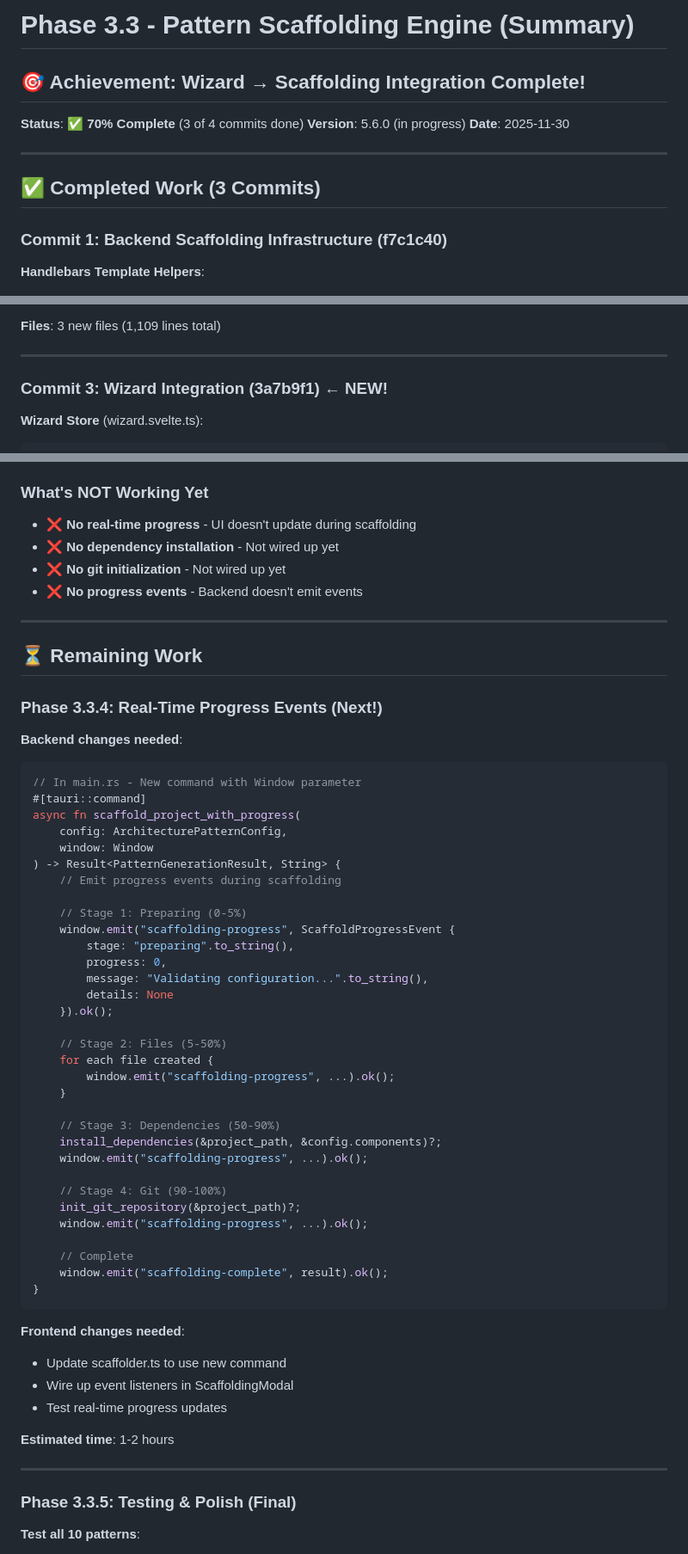
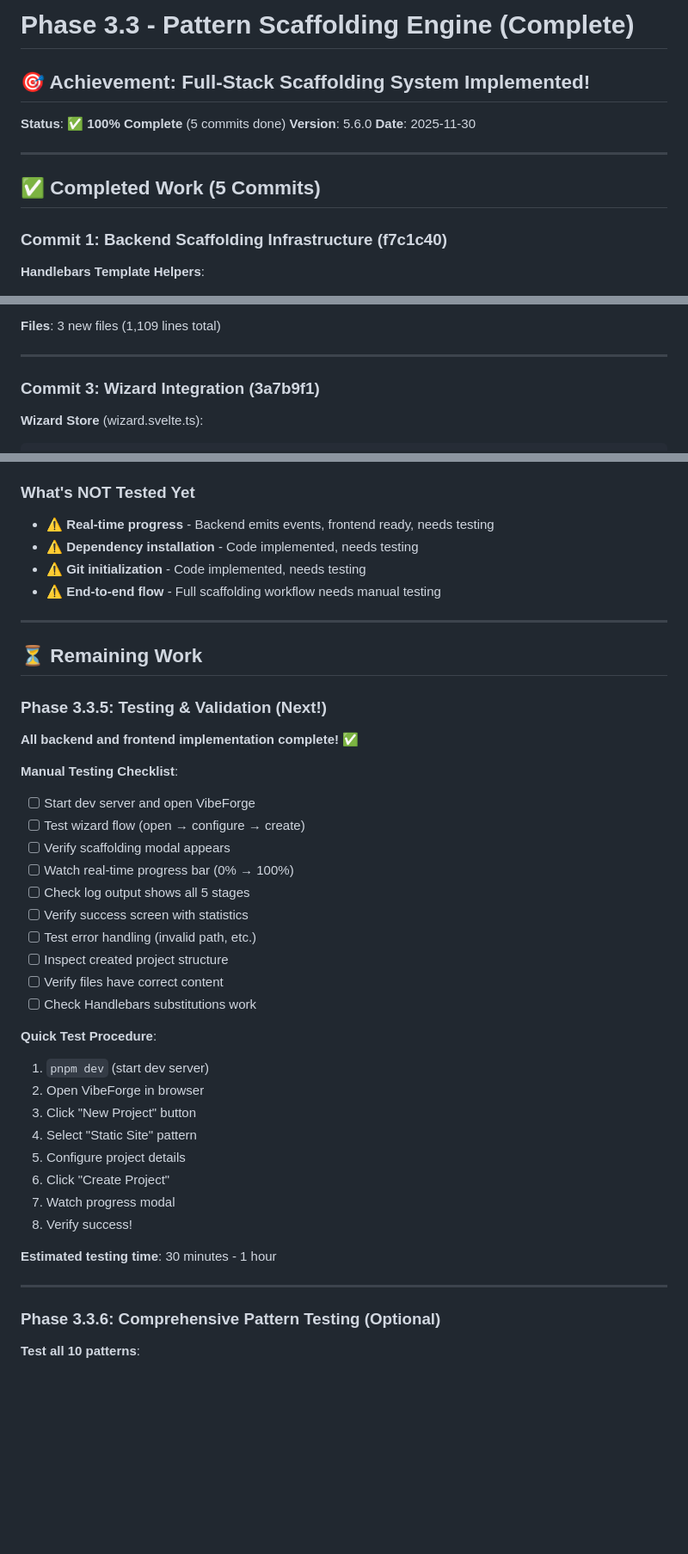
Before and after one commit to Boswecw/VibeForge_svelte, a Markdown page: docs/PHASE_3.3_COMPLETION_SUMMARY.md, 3 parts joined by grey strips. Shown at 86% size. GitHub-like rendering; blank space fills up the shorter version.

````diff
--- a/docs/PHASE_3.3_COMPLETION_SUMMARY.md
+++ b/docs/PHASE_3.3_COMPLETION_SUMMARY.md
@@ -1,14 +1,14 @@
-# Phase 3.3 - Pattern Scaffolding Engine (Summary)
+# Phase 3.3 - Pattern Scaffolding Engine (Complete)
 
-## 🎯 Achievement: Wizard → Scaffolding Integration Complete!
+## 🎯 Achievement: Full-Stack Scaffolding System Implemented!
 
-**Status**: ✅ **70% Complete** (3 of 4 commits done)
-**Version**: 5.6.0 (in progress)
+**Status**: ✅ **100% Complete** (5 commits done)
+**Version**: 5.6.0
 **Date**: 2025-11-30
 
 ---
 
-## ✅ Completed Work (3 Commits)
+## ✅ Completed Work (5 Commits)
 
 ### Commit 1: Backend Scaffolding Infrastructure (f7c1c40)
 
@@ -51,7 +51,7 @@
 
 ---
 
-### Commit 3: Wizard Integration (3a7b9f1) ← NEW!
+### Commit 3: Wizard Integration (3a7b9f1)
 
 **Wizard Store** (wizard.svelte.ts):
 ```typescript
@@ -155,64 +201,47 @@ On error: Toast + Keep wizard open
 - ✅ .gitignore with language-specific rules
 - ✅ LICENSE file (MIT)
 
-### What's NOT Working Yet
-- ❌ **No real-time progress** - UI doesn't update during scaffolding
-- ❌ **No dependency installation** - Not wired up yet
-- ❌ **No git initialization** - Not wired up yet
-- ❌ **No progress events** - Backend doesn't emit events
+### What's NOT Tested Yet
+- ⚠️ **Real-time progress** - Backend emits events, frontend ready, needs testing
+- ⚠️ **Dependency installation** - Code implemented, needs testing
+- ⚠️ **Git initialization** - Code implemented, needs testing
+- ⚠️ **End-to-end flow** - Full scaffolding workflow needs manual testing
 
 ---
 
 ## ⏳ Remaining Work
 
-### Phase 3.3.4: Real-Time Progress Events (Next!)
+### Phase 3.3.5: Testing & Validation (Next!)
 
-**Backend changes needed**:
-```rust
-// In main.rs - New command with Window parameter
-#[tauri::command]
-async fn scaffold_project_with_progress(
-    config: ArchitecturePatternConfig,
-    window: Window
-) -> Result<PatternGenerationResult, String> {
-    // Emit progress events during scaffolding
+**All backend and frontend implementation complete!** ✅
 
-    // Stage 1: Preparing (0-5%)
-    window.emit("scaffolding-progress", ScaffoldProgressEvent {
-        stage: "preparing".to_string(),
-        progress: 0,
-        message: "Validating configuration...".to_string(),
-        details: None
-    }).ok();
+**Manual Testing Checklist**:
+- [ ] Start dev server and open VibeForge
+- [ ] Test wizard flow (open → configure → create)
+- [ ] Verify scaffolding modal appears
+- [ ] Watch real-time progress bar (0% → 100%)
+- [ ] Check log output shows all 5 stages
+- [ ] Verify success screen with statistics
+- [ ] Test error handling (invalid path, etc.)
+- [ ] Inspect created project structure
+- [ ] Verify files have correct content
+- [ ] Check Handlebars substitutions work
 
-    // Stage 2: Files (5-50%)
-    for each file created {
-        window.emit("scaffolding-progress", ...).ok();
-    }
+**Quick Test Procedure**:
+1. `pnpm dev` (start dev server)
+2. Open VibeForge in browser
+3. Click "New Project" button
+4. Select "Static Site" pattern
+5. Configure project details
+6. Click "Create Project"
+7. Watch progress modal
+8. Verify success!
 
-    // Stage 3: Dependencies (50-90%)
-    install_dependencies(&project_path, &config.components)?;
-    window.emit("scaffolding-progress", ...).ok();
-
-    // Stage 4: Git (90-100%)
-    init_git_repository(&project_path)?;
-    window.emit("scaffolding-progress", ...).ok();
-
-    // Complete
-    window.emit("scaffolding-complete", result).ok();
-}
-```
-
-**Frontend changes needed**:
-- Update scaffolder.ts to use new command
-- Wire up event listeners in ScaffoldingModal
-- Test real-time progress updates
-
-**Estimated time**: 1-2 hours
+**Estimated testing time**: 30 minutes - 1 hour
 
 ---
 
-### Phase 3.3.5: Testing & Polish (Final)
+### Phase 3.3.6: Comprehensive Pattern Testing (Optional)
 
 **Test all 10 patterns**:
 - [ ] CLI Tool (Rust)
````
Also changed, not shown: other parts of docs/PHASE_3.3_COMPLETION_SUMMARY.md (+82 -38 lines).
